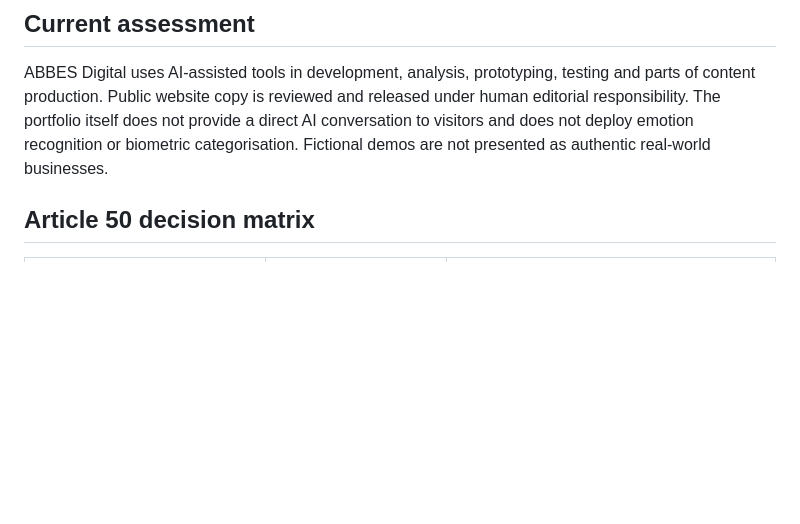
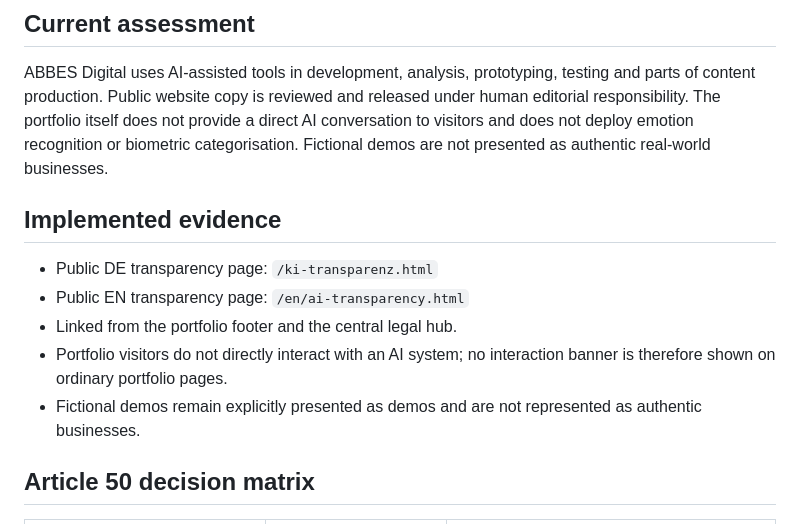
Before and after one commit to Gurgenbaba/Gurgenbaba.github.io, a Markdown page: AI_ACT_COMPLIANCE.md, the part around the change. Rendered like a GitHub page; blank space fills up the shorter version.

Commit message:
docs(compliance): link implemented AI transparency evidence

```diff
--- a/AI_ACT_COMPLIANCE.md
+++ b/AI_ACT_COMPLIANCE.md
@@ -9,6 +9,14 @@
 ## Current assessment
 
 ABBES Digital uses AI-assisted tools in development, analysis, prototyping, testing and parts of content production. Public website copy is reviewed and released under human editorial responsibility. The portfolio itself does not provide a direct AI conversation to visitors and does not deploy emotion recognition or biometric categorisation. Fictional demos are not presented as authentic real-world businesses.
+
+## Implemented evidence
+
+- Public DE transparency page: `/ki-transparenz.html`
+- Public EN transparency page: `/en/ai-transparency.html`
+- Linked from the portfolio footer and the central legal hub.
+- Portfolio visitors do not directly interact with an AI system; no interaction banner is therefore shown on ordinary portfolio pages.
+- Fictional demos remain explicitly presented as demos and are not represented as authentic businesses.
 
 ## Article 50 decision matrix
 
```
